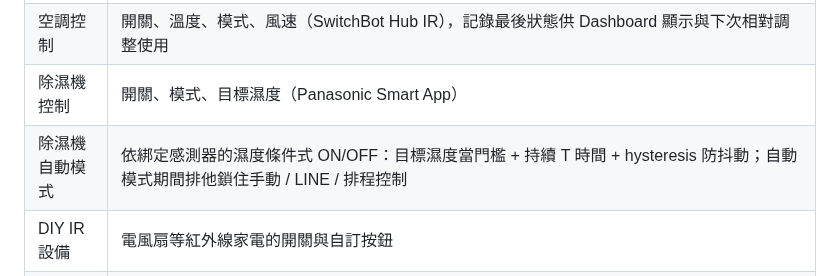
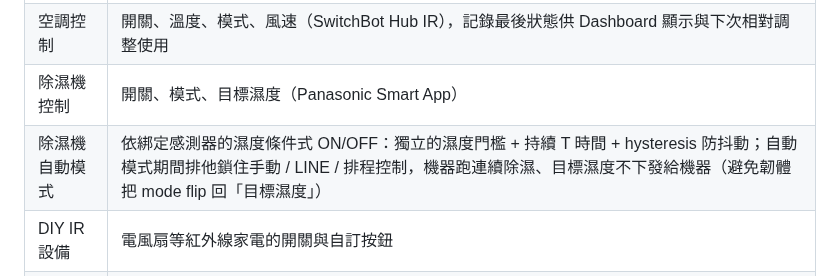
Before and after one commit to CZLin-TW/home-butler, a Markdown page: Readme.md, the part around the change. Drawn GitHub-style.

Commit message:
docs: 除濕機自動模式描述同步 threshold 獨立 dropdown 設計
threshold 不再 = 目標濕度 segment，改成規則內部的判斷門檻；機器跑連續除濕、
目標濕度不下發（避免 Panasonic 韌體把 mode flip 回「目標濕度」）。

```diff
--- a/Readme.md
+++ b/Readme.md
@@ -25,7 +25,7 @@
 | 外部行事曆整合 | Notion 行事曆整合，自動同步到待辦 Sheet 並標記屬性（唯讀/讀寫），支援 Sheet 自訂篩選條件 |
 | 空調控制 | 開關、溫度、模式、風速（SwitchBot Hub IR），記錄最後狀態供 Dashboard 顯示與下次相對調整使用 |
 | 除濕機控制 | 開關、模式、目標濕度（Panasonic Smart App） |
-| 除濕機自動模式 | 依綁定感測器的濕度條件式 ON/OFF：目標濕度當門檻 + 持續 T 時間 + hysteresis 防抖動；自動模式期間排他鎖住手動 / LINE / 排程控制 |
+| 除濕機自動模式 | 依綁定感測器的濕度條件式 ON/OFF：獨立的濕度門檻 + 持續 T 時間 + hysteresis 防抖動；自動模式期間排他鎖住手動 / LINE / 排程控制，機器跑連續除濕、目標濕度不下發給機器（避免韌體把 mode flip 回「目標濕度」） |
 | DIY IR 設備 | 電風扇等紅外線家電的開關與自訂按鈕 |
 | 溫濕度查詢 | 即時讀取室內溫度與濕度（含 SwitchBot Meter Pro CO2 三合一感測器的 CO2 ppm 讀值） |
 | 天氣預報 | 全台鄉鎮一週天氣（含體感溫度與相對濕度），支援自然語言查詢 |
```
